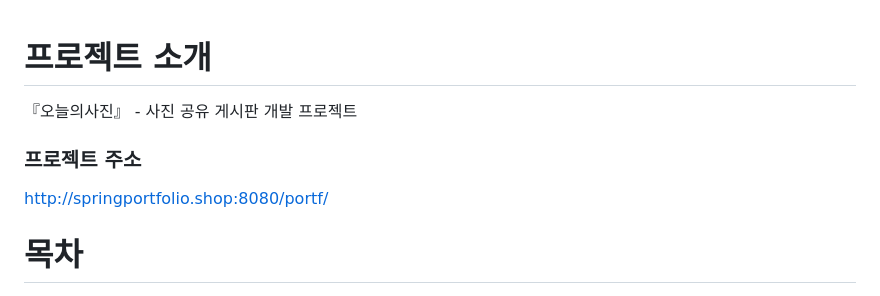
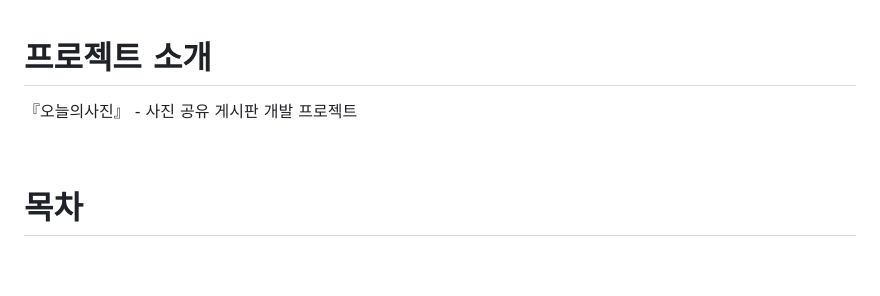
Before and after one commit to nasb2/portf, a Markdown page: README.md, the part around the change. Rendered like a GitHub page; blank space fills up the shorter version.

```diff
--- a/README.md
+++ b/README.md
@@ -1,9 +1,8 @@
 # 프로젝트 소개
+
 『오늘의사진』 - 사진 공유 게시판 개발 프로젝트
 
-### 프로젝트 주소
-http://springportfolio.shop:8080/portf/
-
+<br>
 
 # 목차
 
```
